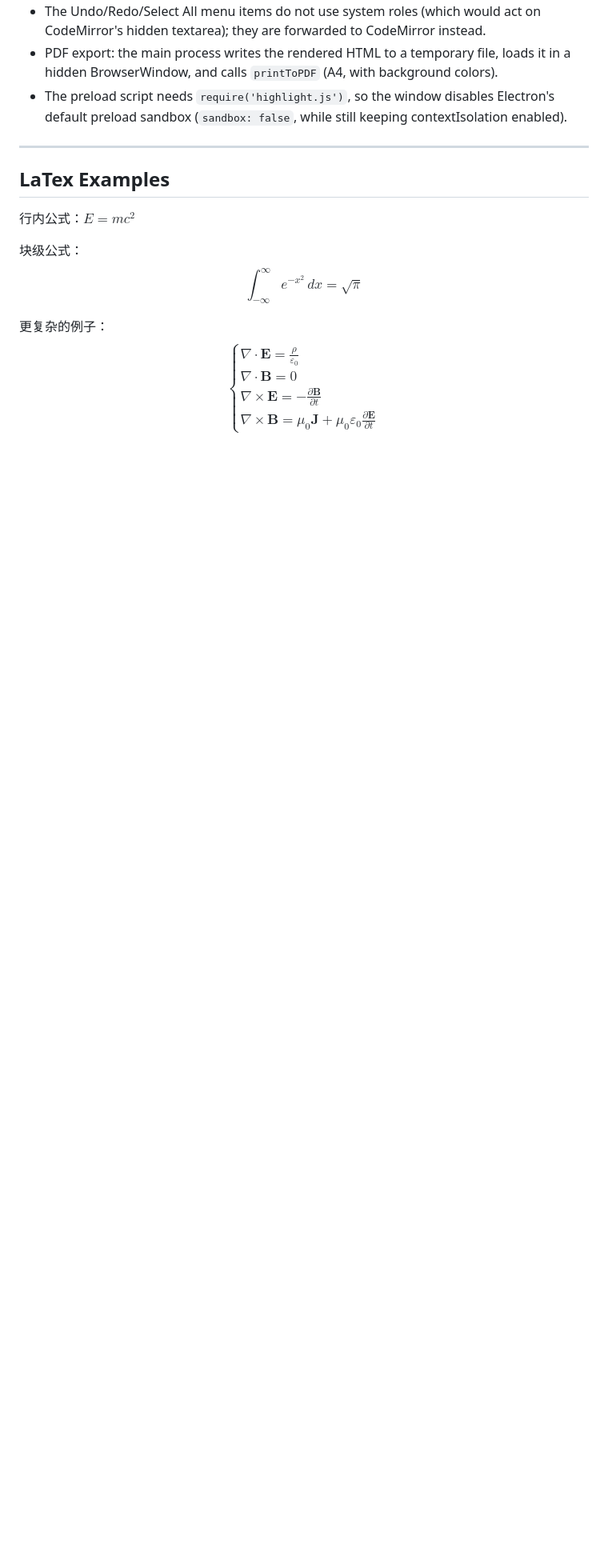
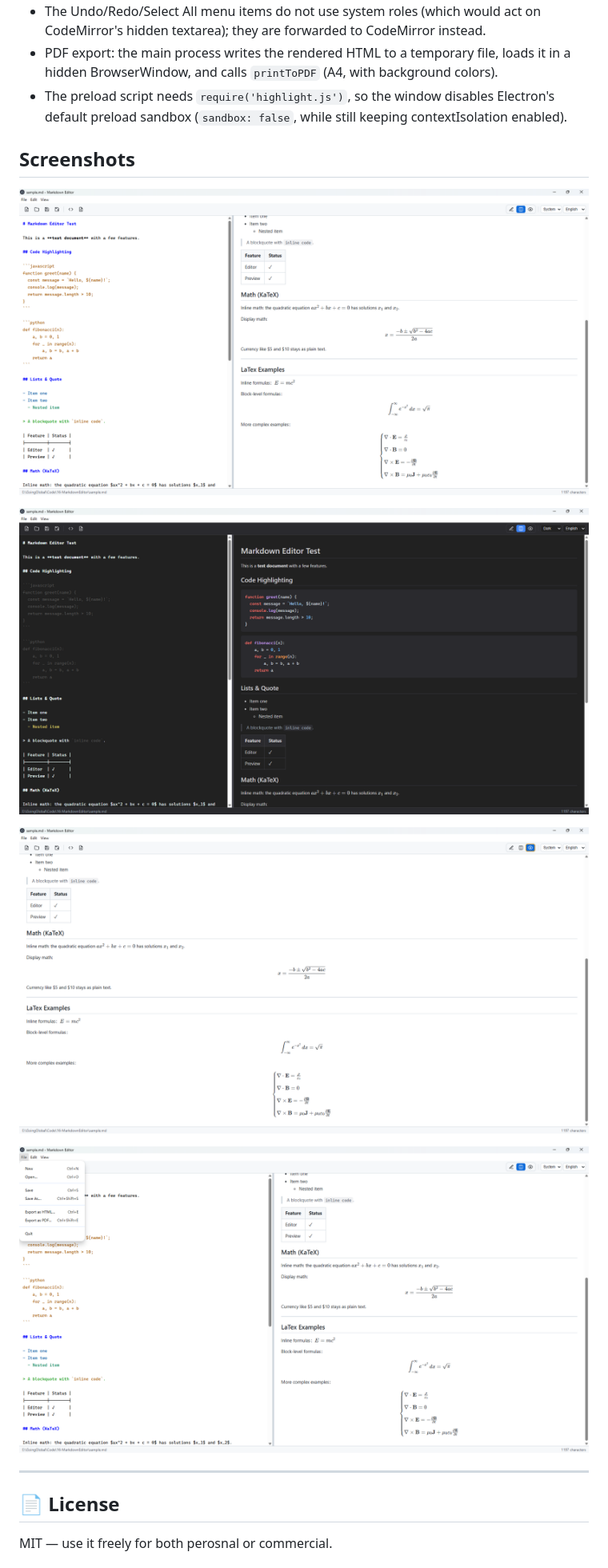
Before and after one commit to wave2future/MarkdownEditor, a Markdown page: README.md, the part around one of its changes. Shown at 80% size. Drawn GitHub-style; pictures changed too: screenshots/1.png (added), screenshots/2.png (added), screenshots/3.png (added); blank space fills up the shorter version.

```diff
--- a/README.md
+++ b/README.md
@@ -71,23 +71,18 @@ Technical notes:
   preload sandbox (`sandbox: false`, while still keeping contextIsolation enabled).
 
 
+## Screenshots
+
+![screenshots](./screenshots/1.png)
+
+![screenshots](./screenshots/2.png)
+
+![screenshots](./screenshots/3.png)
+
+![screenshots](./screenshots/4.png)
+
 ---
 
-## LaTex Examples
+## 📄 License
 
-行内公式：$E = mc^2$
-
-块级公式：
-$$
-\int_{-\infty}^{\infty} e^{-x^2} \, dx = \sqrt{\pi}
-$$
-
-更复杂的例子：
-$$
-\begin{cases}
-\nabla \cdot \mathbf{E} = \frac{\rho}{\varepsilon_0} \\[2ex]
-\nabla \cdot \mathbf{B} = 0 \\[2ex]
-\nabla \times \mathbf{E} = -\frac{\partial \mathbf{B}}{\partial t} \\[2ex]
-\nabla \times \mathbf{B} = \mu_0 \mathbf{J} + \mu_0 \varepsilon_0 \frac{\partial \mathbf{E}}{\partial t}
-\end{cases}
-$$
+MIT — use it freely for both perosnal or commercial.
```
Also changed, not shown: other parts of README.md (+1 -1 lines), README_CN.md (+7 -17 lines), sample.md (+23 -0 lines).
